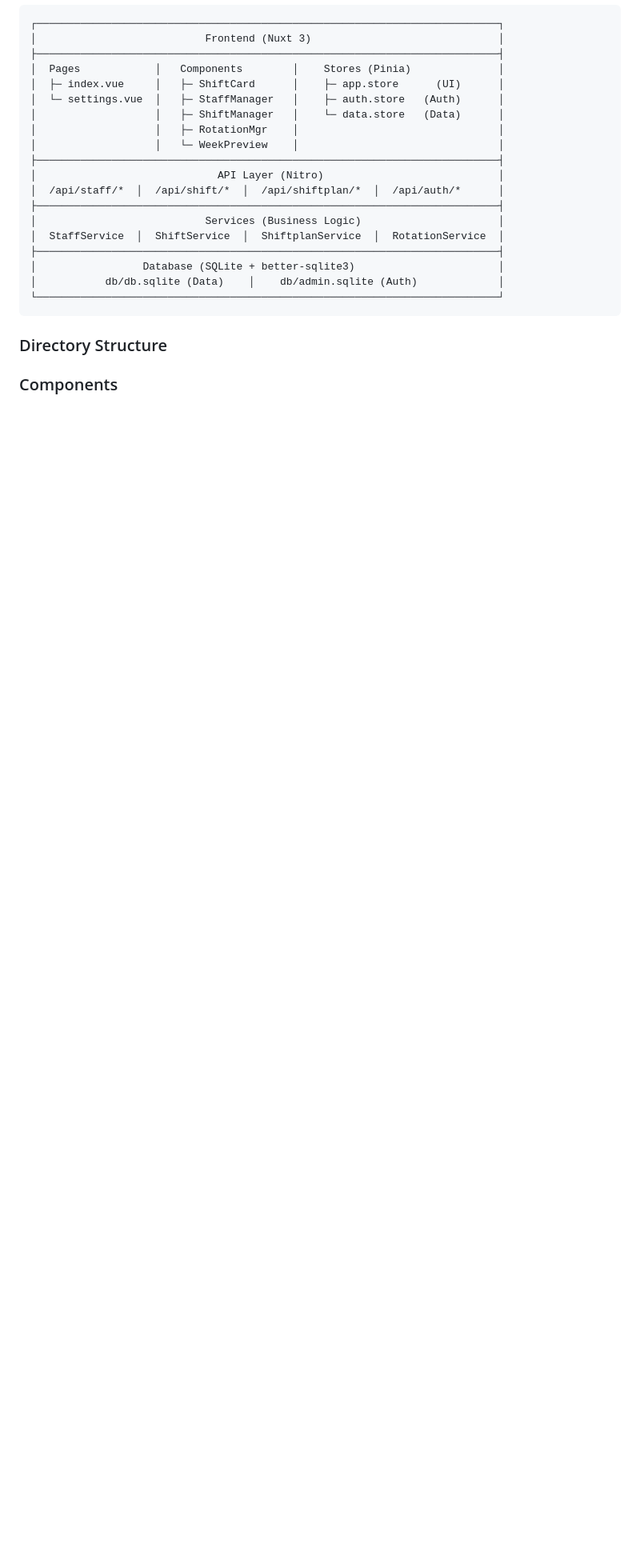
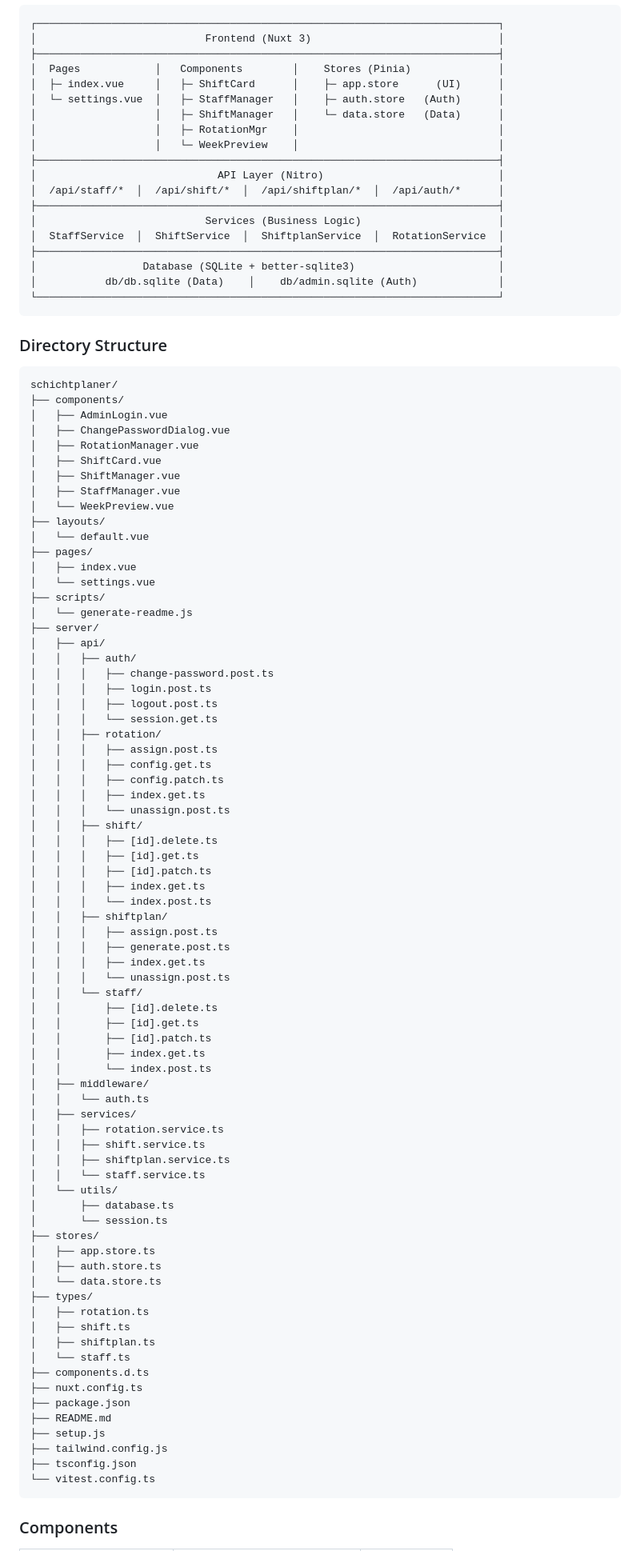
Before and after one commit to Eric-Schubert/Shiftplan, a Markdown page: README.md, the part around one of its changes. Shown at 80% size. Drawn GitHub-style; blank space fills up the shorter version.

Commit message:
docs: auto-update README [skip ci]

````diff
--- a/README.md
+++ b/README.md
@@ -63,6 +63,81 @@ A modern, web-based shift planner with automatic rotation system for small to me
 ### Directory Structure
 
 <!-- AUTO-GENERATED-STRUCTURE-START -->
+```
+schichtplaner/
+├── components/
+│   ├── AdminLogin.vue
+│   ├── ChangePasswordDialog.vue
+│   ├── RotationManager.vue
+│   ├── ShiftCard.vue
+│   ├── ShiftManager.vue
+│   ├── StaffManager.vue
+│   └── WeekPreview.vue
+├── layouts/
+│   └── default.vue
+├── pages/
+│   ├── index.vue
+│   └── settings.vue
+├── scripts/
+│   └── generate-readme.js
+├── server/
+│   ├── api/
+│   │   ├── auth/
+│   │   │   ├── change-password.post.ts
+│   │   │   ├── login.post.ts
+│   │   │   ├── logout.post.ts
+│   │   │   └── session.get.ts
+│   │   ├── rotation/
+│   │   │   ├── assign.post.ts
+│   │   │   ├── config.get.ts
+│   │   │   ├── config.patch.ts
+│   │   │   ├── index.get.ts
+│   │   │   └── unassign.post.ts
+│   │   ├── shift/
+│   │   │   ├── [id].delete.ts
+│   │   │   ├── [id].get.ts
+│   │   │   ├── [id].patch.ts
+│   │   │   ├── index.get.ts
+│   │   │   └── index.post.ts
+│   │   ├── shiftplan/
+│   │   │   ├── assign.post.ts
+│   │   │   ├── generate.post.ts
+│   │   │   ├── index.get.ts
+│   │   │   └── unassign.post.ts
+│   │   └── staff/
+│   │       ├── [id].delete.ts
+│   │       ├── [id].get.ts
+│   │       ├── [id].patch.ts
+│   │       ├── index.get.ts
+│   │       └── index.post.ts
+│   ├── middleware/
+│   │   └── auth.ts
+│   ├── services/
+│   │   ├── rotation.service.ts
+│   │   ├── shift.service.ts
+│   │   ├── shiftplan.service.ts
+│   │   └── staff.service.ts
+│   └── utils/
+│       ├── database.ts
+│       └── session.ts
+├── stores/
+│   ├── app.store.ts
+│   ├── auth.store.ts
+│   └── data.store.ts
+├── types/
+│   ├── rotation.ts
+│   ├── shift.ts
+│   ├── shiftplan.ts
+│   └── staff.ts
+├── components.d.ts
+├── nuxt.config.ts
+├── package.json
+├── README.md
+├── setup.js
+├── tailwind.config.js
+├── tsconfig.json
+└── vitest.config.ts
+```
 <!-- AUTO-GENERATED-STRUCTURE-END -->
 
 ### Components
````
Also changed, not shown: other parts of README.md (+57 -0 lines).
